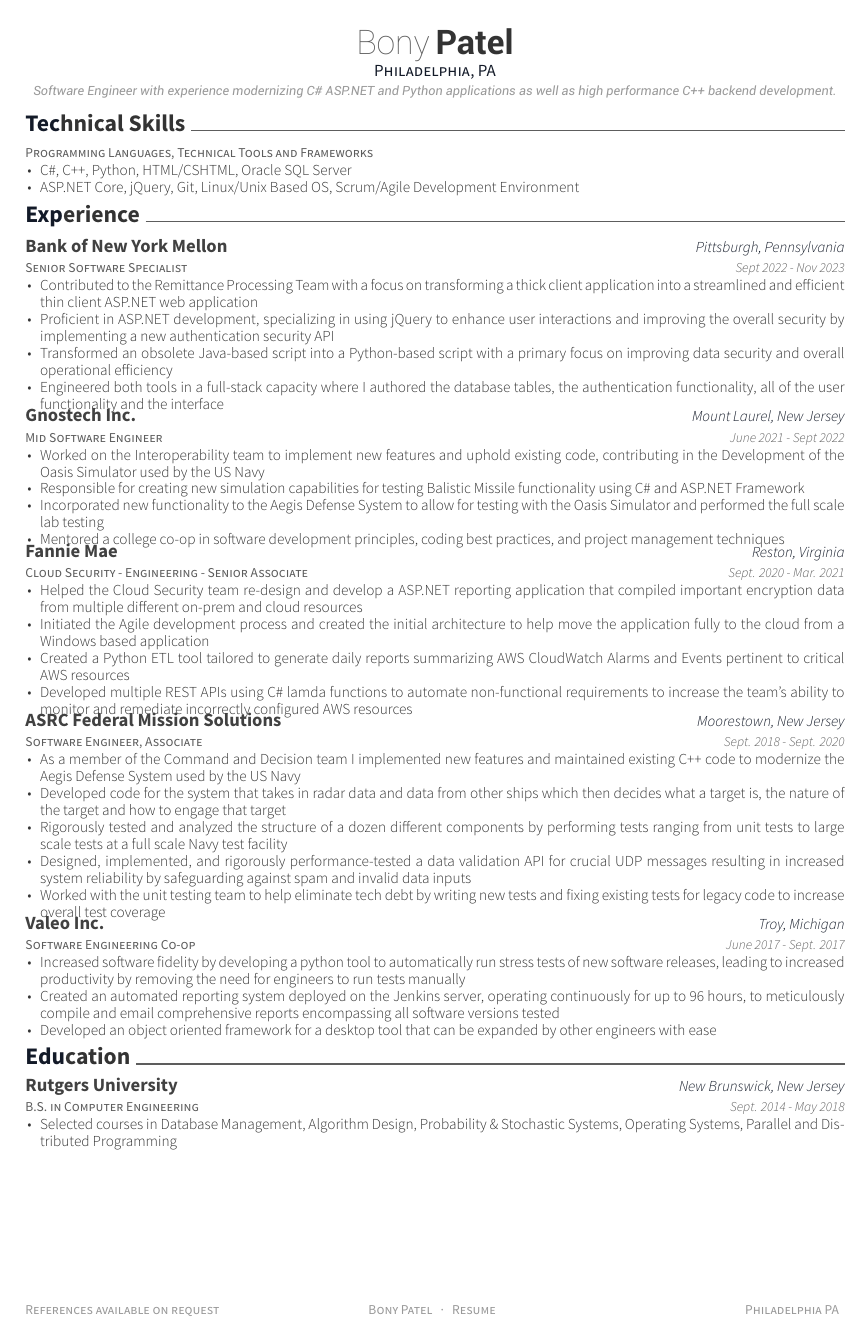
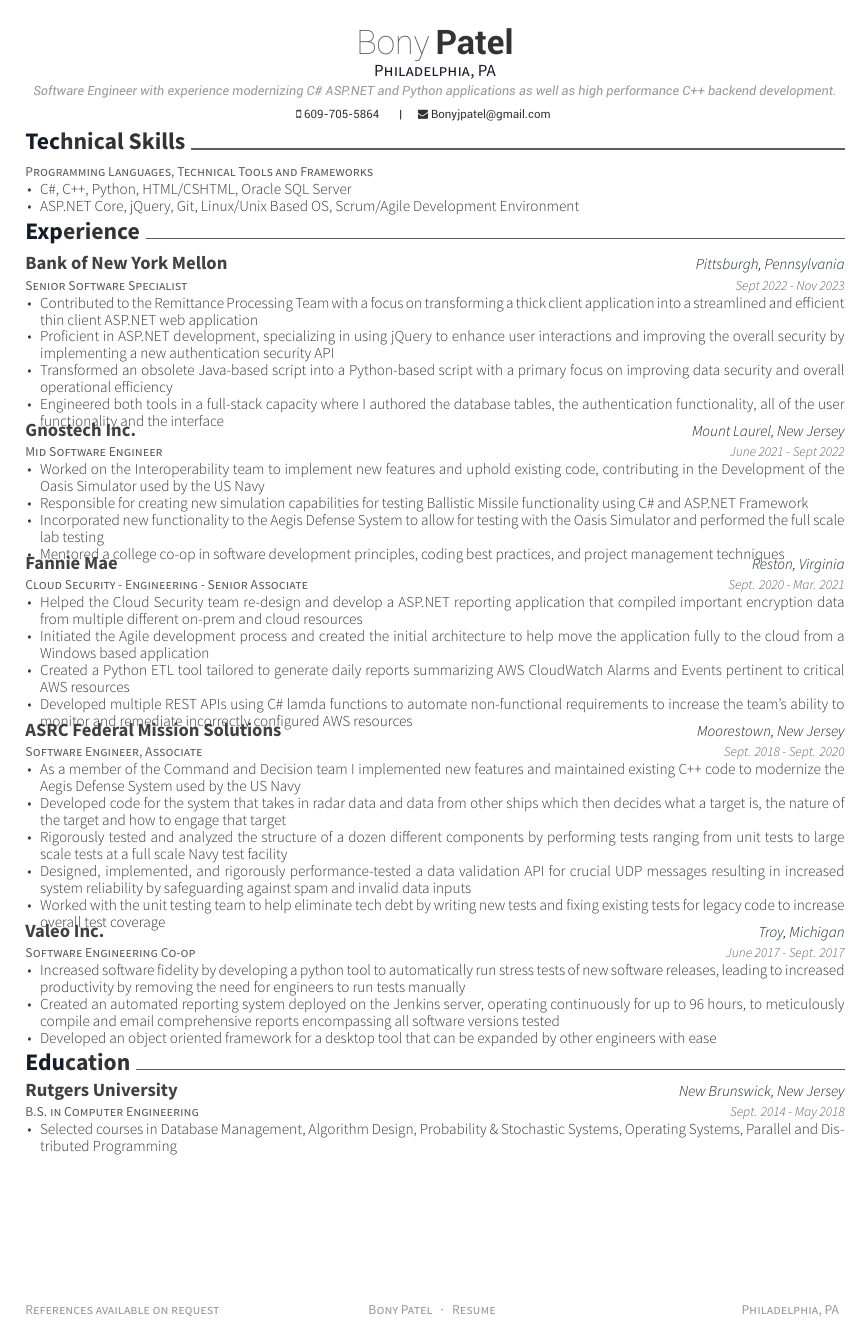
Before and after one commit to Bonypatel/Resume, a LaTeX CV (resume.tex, which reads awesome-cv.cls, resume/experience.tex): the whole page. Compiled offline with XeLaTeX.

Commit message:
Added email and phone number back, few spelling errors and some comments for future me.

```diff
--- a/awesome-cv.cls
+++ b/awesome-cv.cls
@@ -402,7 +402,7 @@
     \ifthenelse{\isundefined{\@position}}{}{\headerpositionstyle{\@position\\}}
     \vspace{0.5mm}
     \ifthenelse{\isundefined{\@address}}{}{\headeraddressstyle{\@address\\}}
-    \vspace{3mm}
+    \vspace{0.5mm}
     \headersocialstyle{
       \newbool{isstart}
       \setbool{isstart}{true}
@@ -485,7 +485,7 @@
     } \\
     \ifthenelse{\isundefined{\@quote}}
       {}
-      {\vspace{5.0mm}\headerquotestyle{\@quote\\}\vspace{4.0mm}}
+      {\vspace{0.5mm}\headerquotestyle{\@quote\\}\vspace{.0mm}}
   \end{center}
 }
 
@@ -609,7 +609,7 @@
 }{
   \end{itemize}
   \end{justify}
-  \vspace{-2mm}
+  \vspace{-2.5mm} % THIS CHANGES GAP AFTER HEADERS BONY CHECK HERE COMMON THINGS ILL SEARCH WHEN I INEVITABLY FORGET: FUCK HEADER BULLSHIT WHY IS MY RESUME STILL IN LATEX
 }
 
 
--- a/resume.tex
+++ b/resume.tex
@@ -57,8 +57,9 @@
 \name{Bony}{Patel}
 \address{Software Engineer with experience modernizing C\# ASP.NET and Python applications as well as high performance C++ backend development.}
 \position{Philadelphia, PA}
-%%% Social
-%%\email{Based in the Greater Philadelphia Metro}
+\mobile{609-705-5864}
+%%/social
+\email{Bonyjpatel@gmail.com}
 %\github{Bonypatel}
 %\linkedin{Bony-Patel}
 %%% Optionals
@@ -72,7 +73,7 @@
 \makecvfooter
   {References available on request}
   {Bony Patel~~~·~~~Resume}
-  {Philadelphia PA}
+  {Philadelphia, PA}
 \begin{document}
 %%% Make a header for CV with personal data
 \makecvheader
--- a/resume/experience.tex
+++ b/resume/experience.tex
@@ -21,7 +21,7 @@
     {
       \begin{cvitems}
         \item {Worked on the Interoperability team to implement new features and uphold existing code, contributing in the Development of the Oasis Simulator used by the US Navy}
-        \item {Responsible for creating new simulation capabilities for testing Balistic Missile functionality using C\# and ASP.NET Framework}
+        \item {Responsible for creating new simulation capabilities for testing Ballistic Missile functionality using C\# and ASP.NET Framework}
         \item {Incorporated new functionality to the Aegis Defense System to allow for testing with the Oasis Simulator and performed the full scale lab testing}
         \item {Mentored a college co-op in software development principles, coding best practices, and project management techniques}
       \end{cvitems}
```
